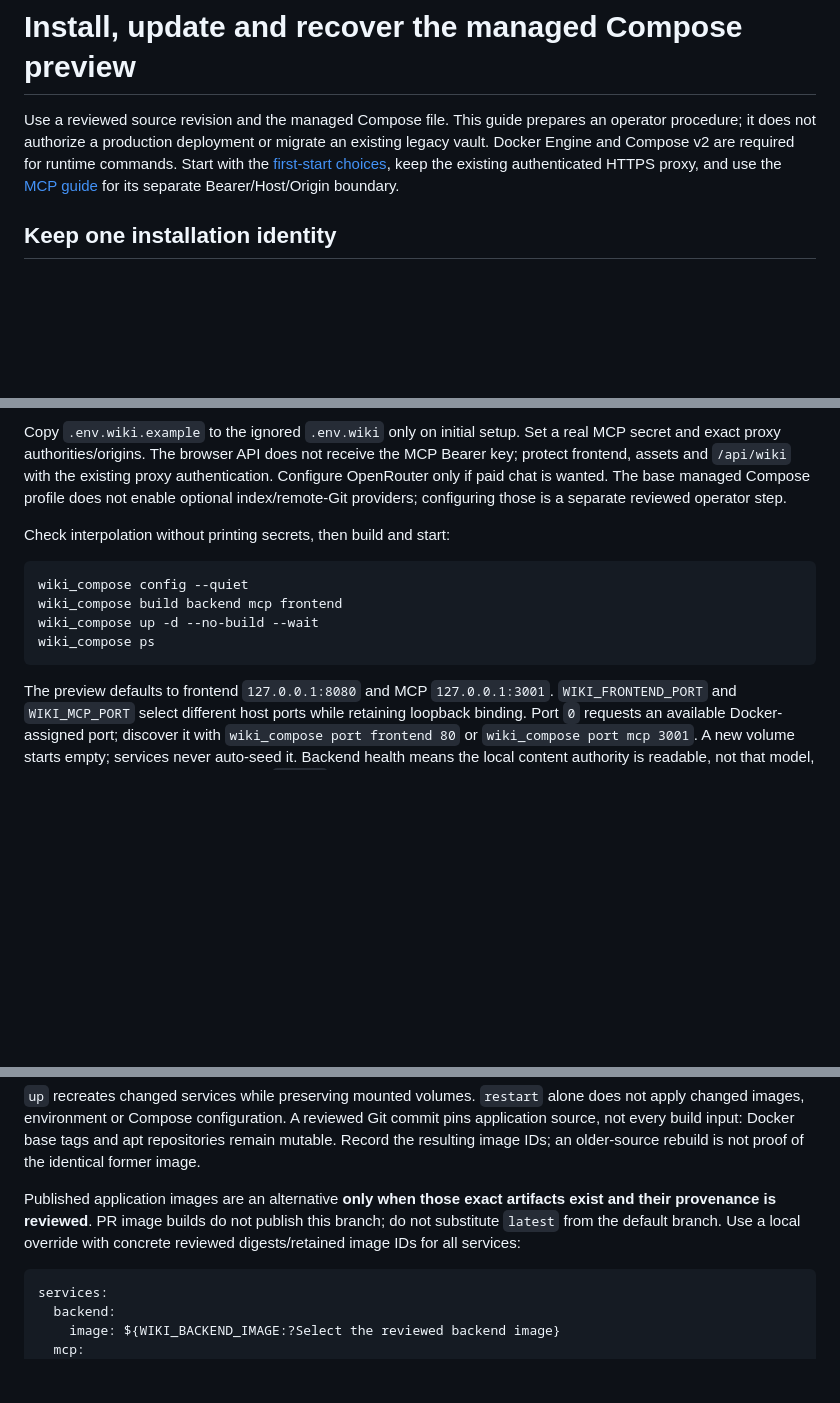
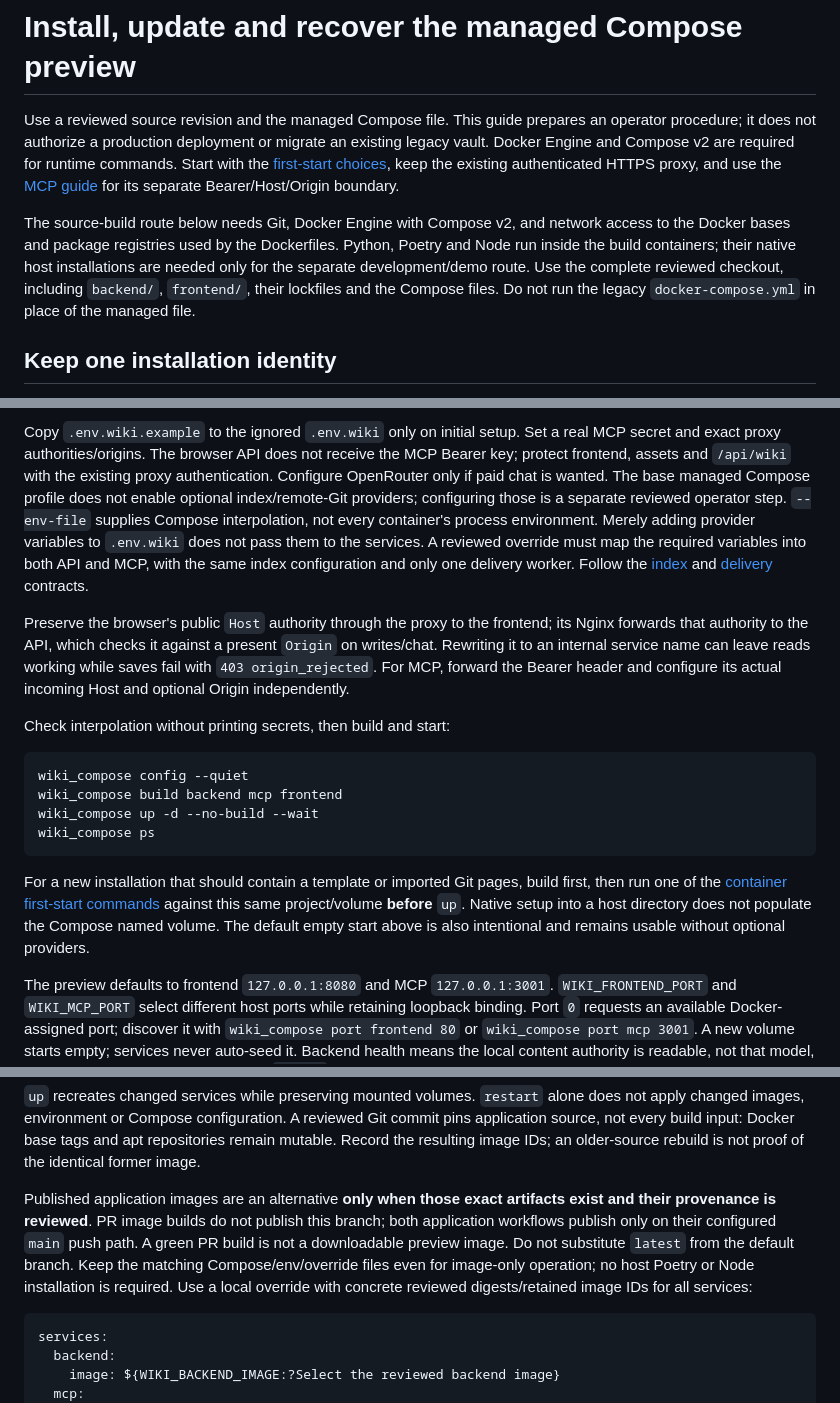
Before and after one commit to JonasKruegerCode/SecondBrain, a Markdown page: documentation/install-update.md, 3 parts joined by grey strips. Drawn GitHub-style; blank space fills up the shorter version.

````diff
--- a/documentation/install-update.md
+++ b/documentation/install-update.md
@@ -6,6 +6,13 @@ an existing legacy vault. Docker Engine and Compose v2 are required for runtime
 commands. Start with the [first-start choices](first-start.md), keep the existing
 authenticated HTTPS proxy, and use the [MCP guide](managed-mcp.md) for its separate
 Bearer/Host/Origin boundary.
+
+The source-build route below needs Git, Docker Engine with Compose v2, and network
+access to the Docker bases and package registries used by the Dockerfiles. Python,
+Poetry and Node run inside the build containers; their native host installations
+are needed only for the separate development/demo route. Use the complete reviewed
+checkout, including `backend/`, `frontend/`, their lockfiles and the Compose files.
+Do not run the legacy `docker-compose.yml` in place of the managed file.
 
 ## Keep one installation identity
 
@@ -39,7 +46,18 @@ real MCP secret and exact proxy authorities/origins. The browser API does not
 receive the MCP Bearer key; protect frontend, assets and `/api/wiki` with the
 existing proxy authentication. Configure OpenRouter only if paid chat is wanted.
 The base managed Compose profile does not enable optional index/remote-Git
-providers; configuring those is a separate reviewed operator step.
+providers; configuring those is a separate reviewed operator step. `--env-file`
+supplies Compose interpolation, not every container's process environment. Merely
+adding provider variables to `.env.wiki` does not pass them to the services. A
+reviewed override must map the required variables into both API and MCP, with the
+same index configuration and only one delivery worker. Follow the
+[index](managed-indexes.md) and [delivery](managed-delivery.md) contracts.
+
+Preserve the browser's public `Host` authority through the proxy to the frontend;
+its Nginx forwards that authority to the API, which checks it against a present
+`Origin` on writes/chat. Rewriting it to an internal service name can leave reads
+working while saves fail with `403 origin_rejected`. For MCP, forward the Bearer
+header and configure its actual incoming Host and optional Origin independently.
 
 Check interpolation without printing secrets, then build and start:
 
@@ -49,6 +67,12 @@ wiki_compose build backend mcp frontend
 wiki_compose up -d --no-build --wait
 wiki_compose ps
 ```
+
+For a new installation that should contain a template or imported Git pages,
+build first, then run one of the [container first-start commands](first-start.md#container-first-start)
+against this same project/volume **before** `up`. Native setup into a host
+directory does not populate the Compose named volume. The default empty start
+above is also intentional and remains usable without optional providers.
 
 The preview defaults to frontend `127.0.0.1:8080` and MCP `127.0.0.1:3001`.
 `WIKI_FRONTEND_PORT` and `WIKI_MCP_PORT` select different host ports while retaining
@@ -134,7 +158,11 @@ older-source rebuild is not proof of the identical former image.
 
 Published application images are an alternative **only when those exact artifacts
 exist and their provenance is reviewed**. PR image builds do not publish this
-branch; do not substitute `latest` from the default branch. Use a local override
+branch; both application workflows publish only on their configured `main` push
+path. A green PR build is not a downloadable preview image. Do not substitute
+`latest` from the default branch. Keep the matching Compose/env/override files
+even for image-only operation; no host Poetry or Node installation is required.
+Use a local override
 with concrete reviewed digests/retained image IDs for all services:
 
 ```yaml
````
Also changed, not shown: README.md (+9 -0 lines), documentation/first-start.md (+72 -8 lines).
